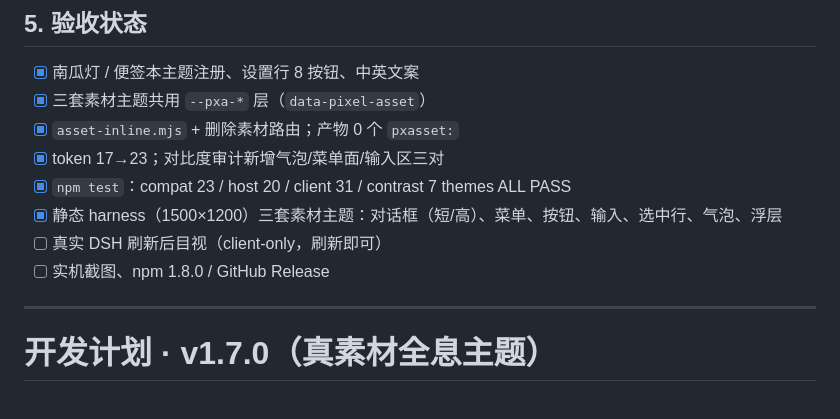
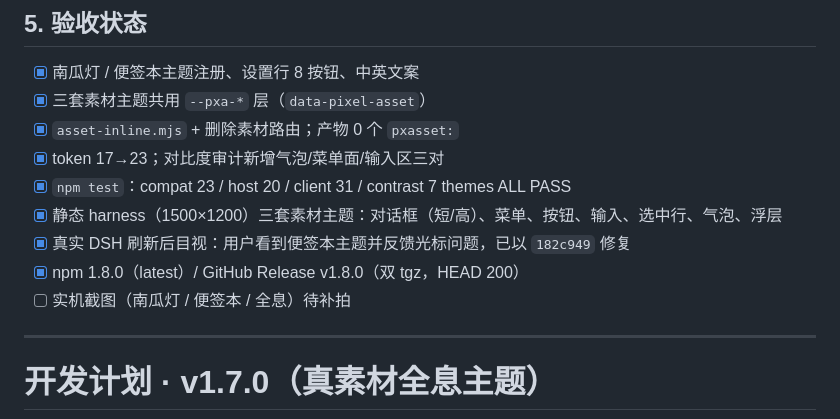
Before and after one commit to zhang66633/dsh-pixel-ui, a Markdown page: docs/dev/开发计划.md, the part around the change. Rendered like a GitHub page.

```diff
--- a/docs/dev/开发计划.md
+++ b/docs/dev/开发计划.md
@@ -61,8 +61,9 @@ flowchart LR
 - [x] token 17→23；对比度审计新增气泡/菜单面/输入区三对
 - [x] `npm test`：compat 23 / host 20 / client 31 / contrast 7 themes ALL PASS
 - [x] 静态 harness（1500×1200）三套素材主题：对话框（短/高）、菜单、按钮、输入、选中行、气泡、浮层
-- [ ] 真实 DSH 刷新后目视（client-only，刷新即可）
-- [ ] 实机截图、npm 1.8.0 / GitHub Release
+- [x] 真实 DSH 刷新后目视：用户看到便签本主题并反馈光标问题，已以 `182c949` 修复
+- [x] npm 1.8.0（latest）/ GitHub Release v1.8.0（双 tgz，HEAD 200）
+- [ ] 实机截图（南瓜灯 / 便签本 / 全息）待补拍
 
 ---
 
```
Also changed, not shown: docs/dev/迭代记录.md (+14 -2 lines).
